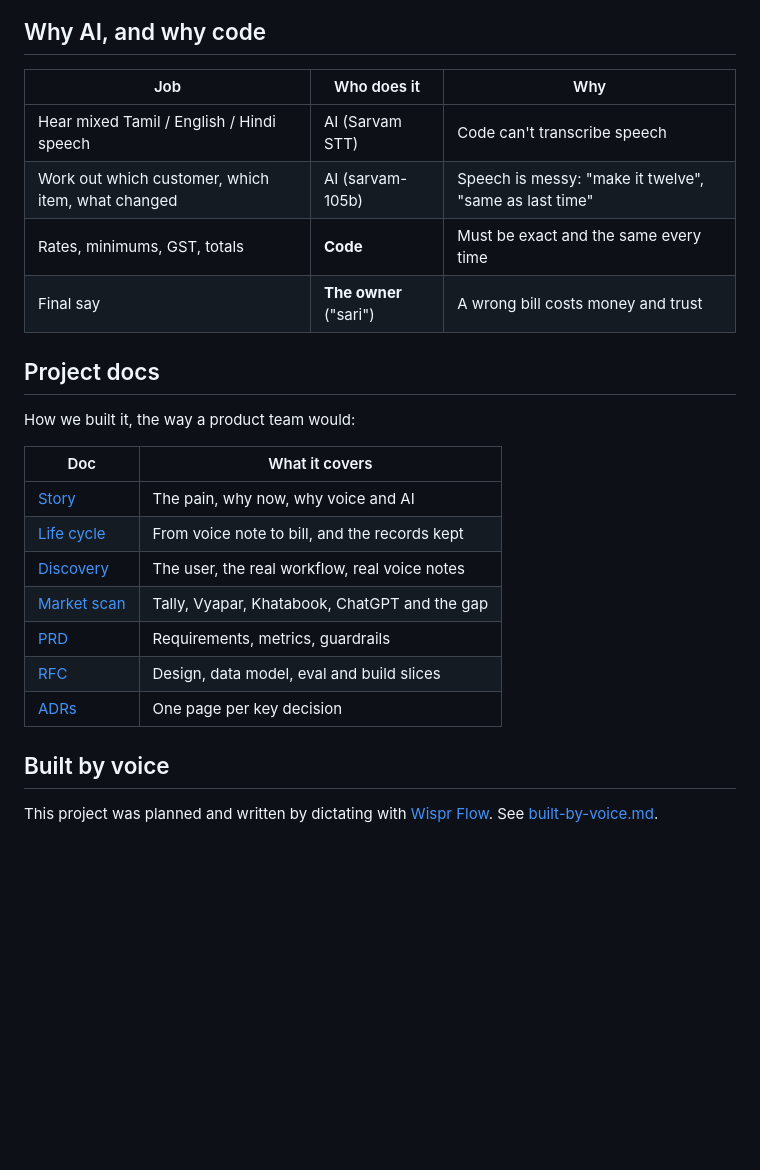
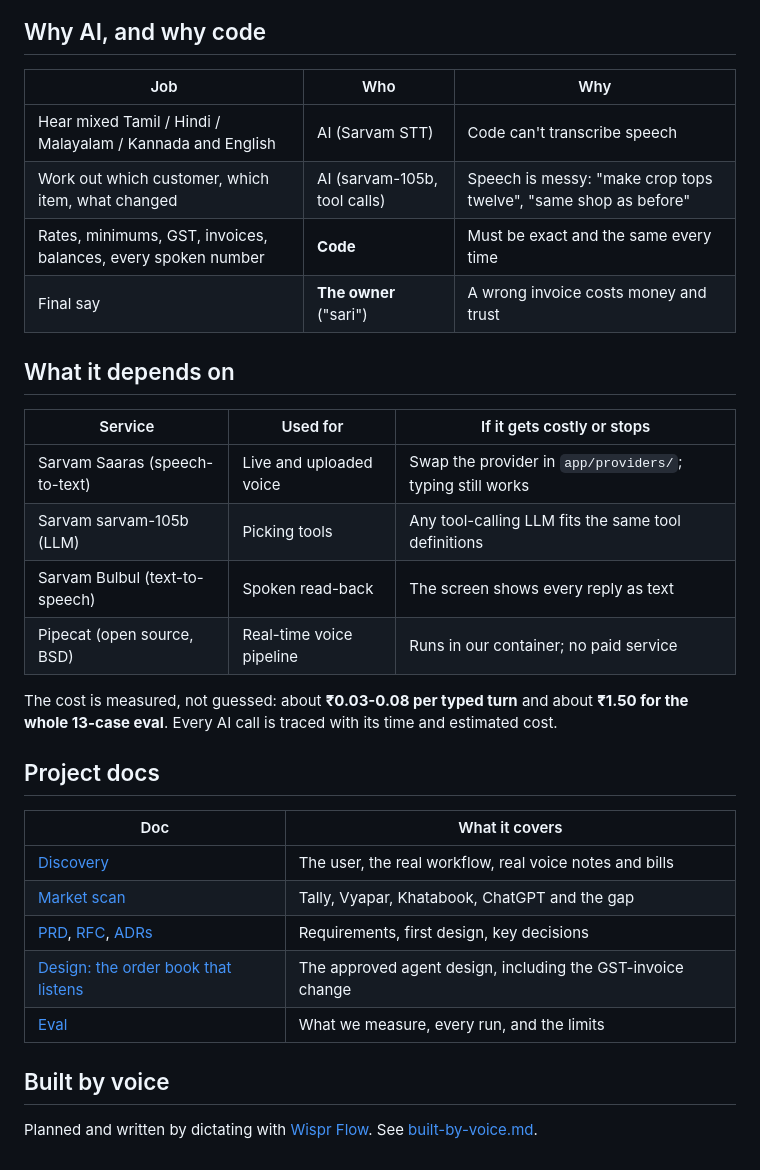
Before and after one commit to kb2326/order-kural, a Markdown page: README.md, the part around one of its changes. GitHub-like rendering; blank space fills up the shorter version.

```diff
--- a/README.md
+++ b/README.md
@@ -185,28 +172,36 @@ Nothing changes an order until the owner confirms the piece.
 
 ## Why AI, and why code
 
-| Job | Who does it | Why |
+| Job | Who | Why |
 |---|---|---|
-| Hear mixed Tamil / English / Hindi speech | AI (Sarvam STT) | Code can't transcribe speech |
-| Work out which customer, which item, what changed | AI (sarvam-105b) | Speech is messy: "make it twelve", "same as last time" |
-| Rates, minimums, GST, totals | **Code** | Must be exact and the same every time |
-| Final say | **The owner** ("sari") | A wrong bill costs money and trust |
+| Hear mixed Tamil / Hindi / Malayalam / Kannada and English | AI (Sarvam STT) | Code can't transcribe speech |
+| Work out which customer, which item, what changed | AI (sarvam-105b, tool calls) | Speech is messy: "make crop tops twelve", "same shop as before" |
+| Rates, minimums, GST, invoices, balances, every spoken number | **Code** | Must be exact and the same every time |
+| Final say | **The owner** ("sari") | A wrong invoice costs money and trust |
+
+## What it depends on
+
+| Service | Used for | If it gets costly or stops |
+|---|---|---|
+| Sarvam Saaras (speech-to-text) | Live and uploaded voice | Swap the provider in `app/providers/`; typing still works |
+| Sarvam sarvam-105b (LLM) | Picking tools | Any tool-calling LLM fits the same tool definitions |
+| Sarvam Bulbul (text-to-speech) | Spoken read-back | The screen shows every reply as text |
+| Pipecat (open source, BSD) | Real-time voice pipeline | Runs in our container; no paid service |
+
+The cost is measured, not guessed: about **₹0.03-0.08 per typed turn** and about **₹1.50 for the whole 13-case
+eval**. Every AI call is traced with its time and estimated cost.
 
 ## Project docs
 
-How we built it, the way a product team would:
-
 | Doc | What it covers |
 |---|---|
-| [Story](docs/round2/00-story.md) | The pain, why now, why voice and AI |
-| [Life cycle](docs/round2/00b-lifecycle.md) | From voice note to bill, and the records kept |
-| [Discovery](docs/round2/01-discovery.md) | The user, the real workflow, real voice notes |
+| [Discovery](docs/round2/01-discovery.md) | The user, the real workflow, real voice notes and bills |
 | [Market scan](docs/round2/02-market-scan.md) | Tally, Vyapar, Khatabook, ChatGPT and the gap |
-| [PRD](docs/round2/03-prd.md) | Requirements, metrics, guardrails |
-| [RFC](docs/round2/04-rfc.md) | Design, data model, eval and build slices |
-| [ADRs](docs/round2/adr/) | One page per key decision |
+| [PRD](docs/round2/03-prd.md), [RFC](docs/round2/04-rfc.md), [ADRs](docs/round2/adr/) | Requirements, first design, key decisions |
+| [Design: the order book that listens](docs/superpowers/specs/2026-11-27-order-book-that-listens-design.md) | The approved agent design, including the GST-invoice change |
+| [Eval](docs/round2/05-evalset.md) | What we measure, every run, and the limits |
 
 ## Built by voice
 
-This project was planned and written by dictating with [Wispr Flow](https://wisprflow.ai/).
-See [built-by-voice.md](docs/round2/built-by-voice.md).
+Planned and written by dictating with [Wispr Flow](https://wisprflow.ai/). See
+[built-by-voice.md](docs/round2/built-by-voice.md).
```
Also changed, not shown: other parts of README.md (+126 -139 lines), docs/round2/screens/r2-invoice.png (added), docs/round2/screens/r2-sample-talk.png (added).
